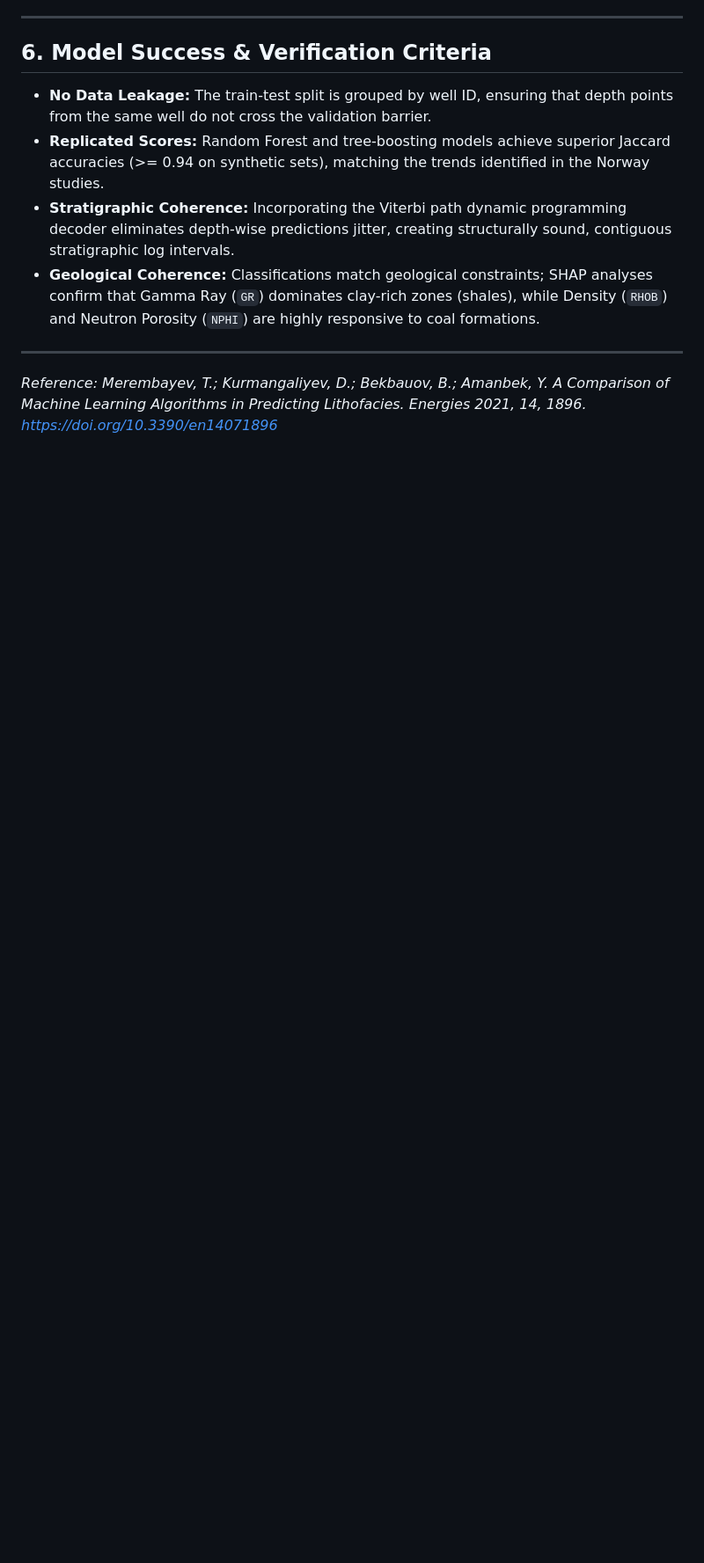
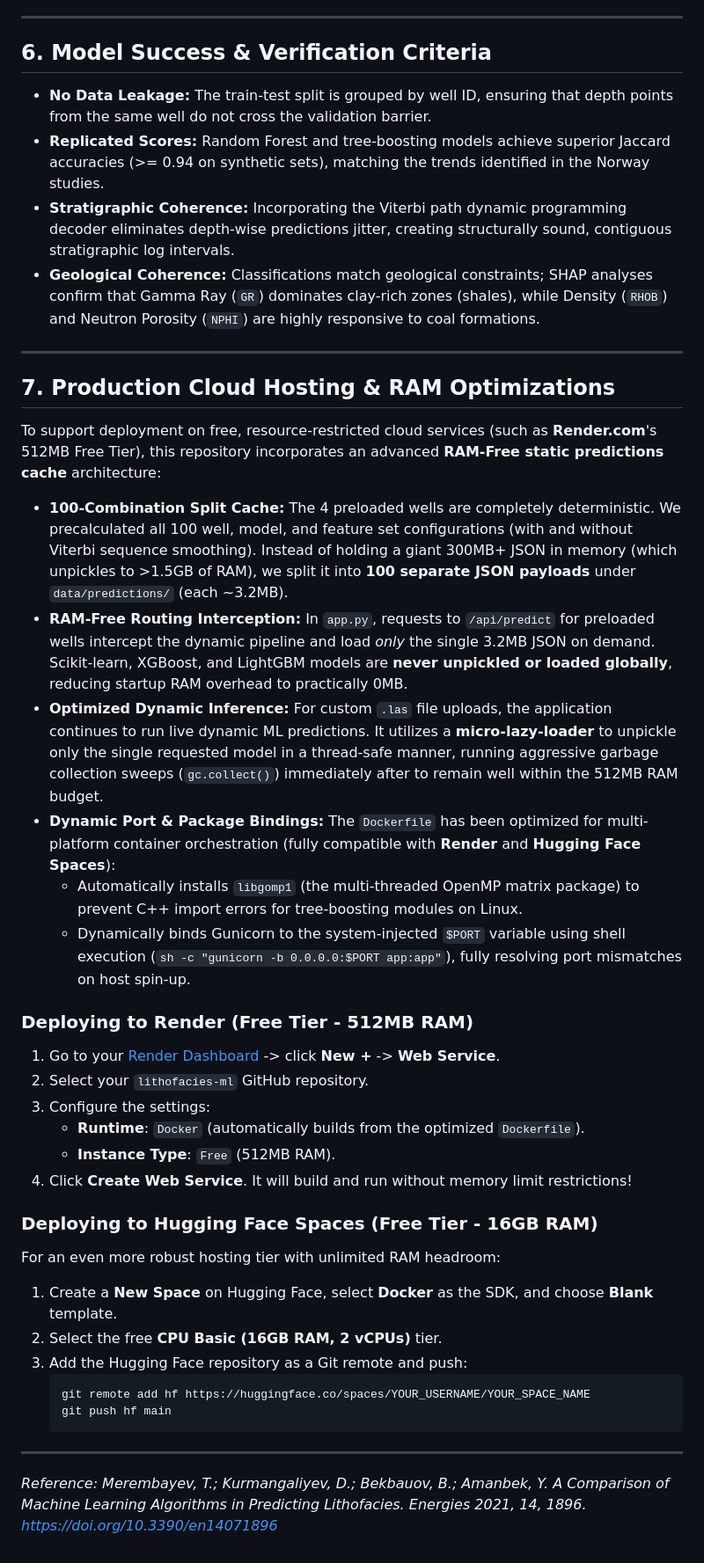
Before and after one commit to Dhruv-Jain-2006/lithofacies-ml, a Markdown page: README.md, the part around the change. Shown at 88% size. Rendered like a GitHub page; blank space fills up the shorter version.

Commit message:
Update README: document RAM-free prediction cache and cloud deployment steps

````diff
--- a/README.md
+++ b/README.md
@@ -110,4 +110,35 @@ Open `http://localhost:5000` in your web browser to access:
 - **Geological Coherence:** Classifications match geological constraints; SHAP analyses confirm that Gamma Ray (`GR`) dominates clay-rich zones (shales), while Density (`RHOB`) and Neutron Porosity (`NPHI`) are highly responsive to coal formations.
 
 ---
+
+## 7. Production Cloud Hosting & RAM Optimizations
+
+To support deployment on free, resource-restricted cloud services (such as **Render.com**'s 512MB Free Tier), this repository incorporates an advanced **RAM-Free static predictions cache** architecture:
+
+- **100-Combination Split Cache:** The 4 preloaded wells are completely deterministic. We precalculated all 100 well, model, and feature set configurations (with and without Viterbi sequence smoothing). Instead of holding a giant 300MB+ JSON in memory (which unpickles to >1.5GB of RAM), we split it into **100 separate JSON payloads** under `data/predictions/` (each ~3.2MB).
+- **RAM-Free Routing Interception:** In `app.py`, requests to `/api/predict` for preloaded wells intercept the dynamic pipeline and load *only* the single 3.2MB JSON on demand. Scikit-learn, XGBoost, and LightGBM models are **never unpickled or loaded globally**, reducing startup RAM overhead to practically 0MB.
+- **Optimized Dynamic Inference:** For custom `.las` file uploads, the application continues to run live dynamic ML predictions. It utilizes a **micro-lazy-loader** to unpickle only the single requested model in a thread-safe manner, running aggressive garbage collection sweeps (`gc.collect()`) immediately after to remain well within the 512MB RAM budget.
+- **Dynamic Port & Package Bindings:** The `Dockerfile` has been optimized for multi-platform container orchestration (fully compatible with **Render** and **Hugging Face Spaces**):
+  - Automatically installs `libgomp1` (the multi-threaded OpenMP matrix package) to prevent C++ import errors for tree-boosting modules on Linux.
+  - Dynamically binds Gunicorn to the system-injected `$PORT` variable using shell execution (`sh -c "gunicorn -b 0.0.0.0:$PORT app:app"`), fully resolving port mismatches on host spin-up.
+
+### Deploying to Render (Free Tier - 512MB RAM)
+1. Go to your [Render Dashboard](https://dashboard.render.com/) -> click **New +** -> **Web Service**.
+2. Select your `lithofacies-ml` GitHub repository.
+3. Configure the settings:
+   - **Runtime**: `Docker` (automatically builds from the optimized `Dockerfile`).
+   - **Instance Type**: `Free` (512MB RAM).
+4. Click **Create Web Service**. It will build and run without memory limit restrictions!
+
+### Deploying to Hugging Face Spaces (Free Tier - 16GB RAM)
+For an even more robust hosting tier with unlimited RAM headroom:
+1. Create a **New Space** on Hugging Face, select **Docker** as the SDK, and choose **Blank** template.
+2. Select the free **CPU Basic (16GB RAM, 2 vCPUs)** tier.
+3. Add the Hugging Face repository as a Git remote and push:
+   ```bash
+   git remote add hf https://huggingface.co/spaces/YOUR_USERNAME/YOUR_SPACE_NAME
+   git push hf main
+   ```
+
+---
 *Reference: Merembayev, T.; Kurmangaliyev, D.; Bekbauov, B.; Amanbek, Y. A Comparison of Machine Learning Algorithms in Predicting Lithofacies. Energies 2021, 14, 1896. https://doi.org/10.3390/en14071896*
````
